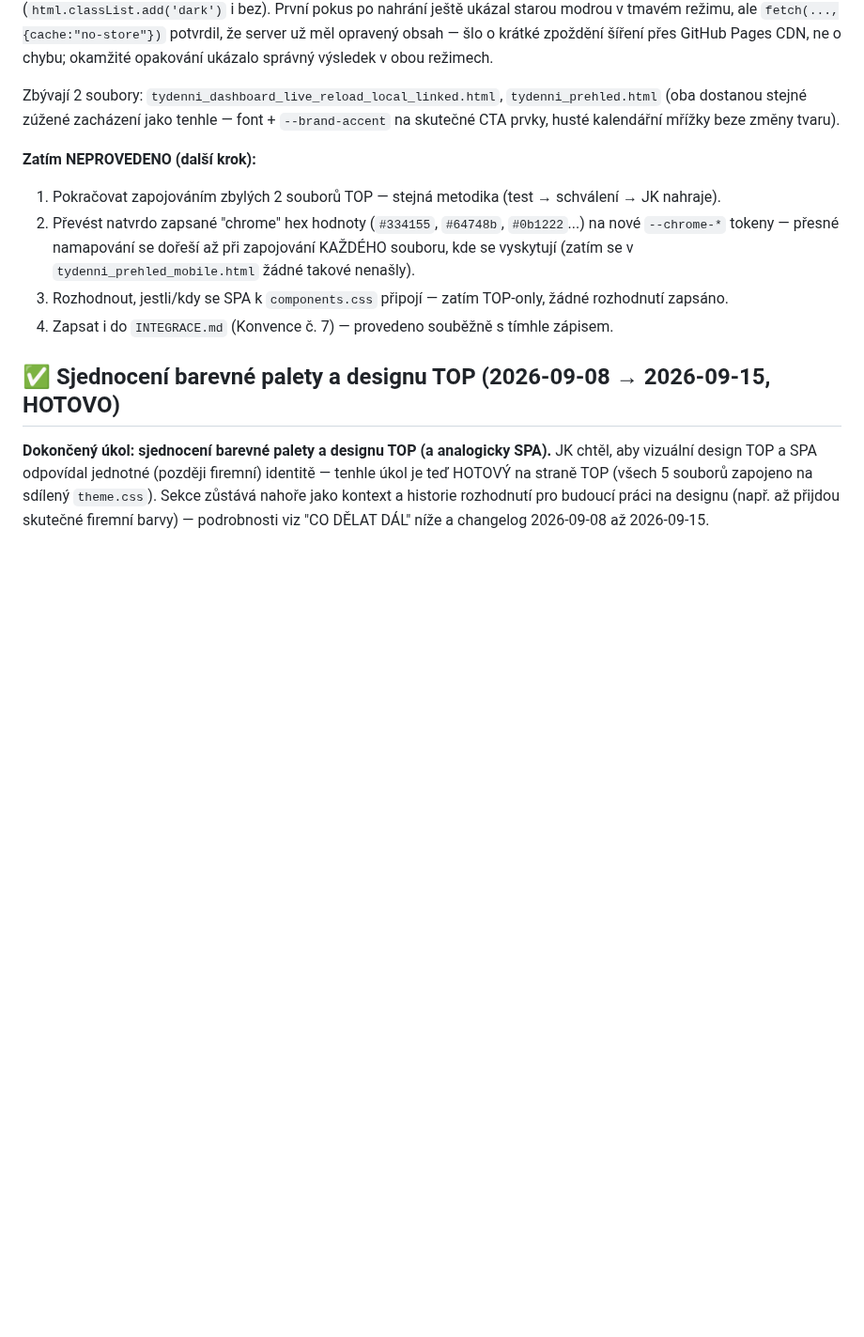
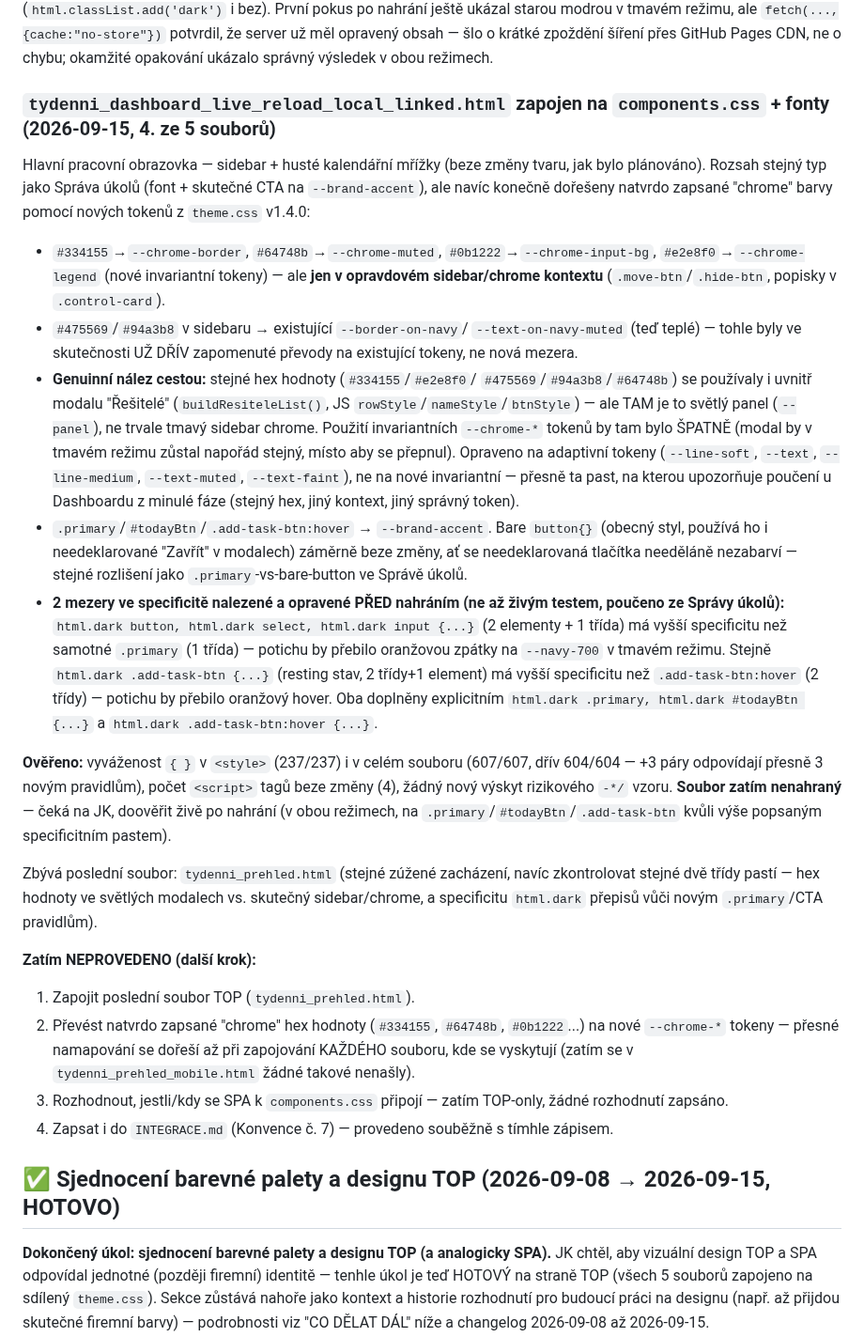
Before and after one commit to Asbeel13/TOP, a Markdown page: CLAUDE.md, the part around the change. Shown at 94% size. Drawn GitHub-style; blank space fills up the shorter version.

Commit message:
Zapsano: dashboard desktop zapojen na components.css + fonty, opraveny 2 specificitni pasti (4/5)
Co-Authored-By: Claude Sonnet 5 <noreply@anthropic.com>

```diff
--- a/CLAUDE.md
+++ b/CLAUDE.md
@@ -218,14 +218,60 @@ potvrdil, že server už měl opravený obsah — šlo o krátké zpoždění
 šíření přes GitHub Pages CDN, ne o chybu; okamžité opakování ukázalo
 správný výsledek v obou režimech.
 
-Zbývají 2 soubory: `tydenni_dashboard_live_reload_local_linked.html`,
-`tydenni_prehled.html` (oba dostanou stejné zúžené zacházení jako
-tenhle — font + `--brand-accent` na skutečné CTA prvky, husté
-kalendářní mřížky beze změny tvaru).
+### `tydenni_dashboard_live_reload_local_linked.html` zapojen na `components.css` + fonty (2026-09-15, 4. ze 5 souborů)
+
+Hlavní pracovní obrazovka — sidebar + husté kalendářní mřížky (beze
+změny tvaru, jak bylo plánováno). Rozsah stejný typ jako Správa úkolů
+(font + skutečné CTA na `--brand-accent`), ale navíc konečně dořešeny
+natvrdo zapsané "chrome" barvy pomocí nových tokenů z `theme.css`
+v1.4.0:
+
+- `#334155`→`--chrome-border`, `#64748b`→`--chrome-muted`,
+  `#0b1222`→`--chrome-input-bg`, `#e2e8f0`→`--chrome-legend` (nové
+  invariantní tokeny) — ale **jen v opravdovém sidebar/chrome
+  kontextu** (`.move-btn`/`.hide-btn`, popisky v `.control-card`).
+- `#475569`/`#94a3b8` v sidebaru → existující `--border-on-navy`/
+  `--text-on-navy-muted` (teď teplé) — tohle byly ve skutečnosti
+  UŽ DŘÍV zapomenuté převody na existující tokeny, ne nová mezera.
+- **Genuinní nález cestou:** stejné hex hodnoty (`#334155`/`#e2e8f0`/
+  `#475569`/`#94a3b8`/`#64748b`) se používaly i uvnitř modalu "Řešitelé"
+  (`buildResiteleList()`, JS `rowStyle`/`nameStyle`/`btnStyle`) — ale
+  TAM je to světlý panel (`--panel`), ne trvale tmavý sidebar chrome.
+  Použití invariantních `--chrome-*` tokenů by tam bylo ŠPATNĚ (modal
+  by v tmavém režimu zůstal napořád stejný, místo aby se přepnul).
+  Opraveno na adaptivní tokeny (`--line-soft`, `--text`, `--line-medium`,
+  `--text-muted`, `--text-faint`), ne na nové invariantní — přesně ta
+  past, na kterou upozorňuje poučení u Dashboardu z minulé fáze
+  (stejný hex, jiný kontext, jiný správný token).
+- `.primary`/`#todayBtn`/`.add-task-btn:hover` → `--brand-accent`.
+  Bare `button{}` (obecný styl, používá ho i needeklarované "Zavřít"
+  v modalech) záměrně beze změny, ať se needeklarovaná tlačítka
+  needěláně nezabarví — stejné rozlišení jako `.primary`-vs-bare-button
+  ve Správě úkolů.
+- **2 mezery ve specificitě nalezené a opravené PŘED nahráním (ne až
+  živým testem, poučeno ze Správy úkolů):** `html.dark button, html.dark
+  select, html.dark input {...}` (2 elementy + 1 třída) má vyšší
+  specificitu než samotné `.primary` (1 třída) — potichu by přebilo
+  oranžovou zpátky na `--navy-700` v tmavém režimu. Stejně
+  `html.dark .add-task-btn {...}` (resting stav, 2 třídy+1 element) má
+  vyšší specificitu než `.add-task-btn:hover` (2 třídy) — potichu by
+  přebilo oranžový hover. Oba doplněny explicitním `html.dark .primary,
+  html.dark #todayBtn {...}` a `html.dark .add-task-btn:hover {...}`.
+
+**Ověřeno:** vyváženost `{ }` v `<style>` (237/237) i v celém souboru
+(607/607, dřív 604/604 — +3 páry odpovídají přesně 3 novým pravidlům),
+počet `<script>` tagů beze změny (4), žádný nový výskyt rizikového
+`-*/` vzoru. **Soubor zatím nenahraný** — čeká na JK, doověřit živě
+po nahrání (v obou režimech, na `.primary`/`#todayBtn`/`.add-task-btn`
+kvůli výše popsaným specificitním pastem).
+
+Zbývá poslední soubor: `tydenni_prehled.html` (stejné zúžené
+zacházení, navíc zkontrolovat stejné dvě třídy pastí — hex hodnoty ve
+světlých modalech vs. skutečný sidebar/chrome, a specificitu
+`html.dark` přepisů vůči novým `.primary`/CTA pravidlům).
 
 **Zatím NEPROVEDENO (další krok):**
-1. Pokračovat zapojováním zbylých 2 souborů TOP — stejná metodika
-   (test → schválení → JK nahraje).
+1. Zapojit poslední soubor TOP (`tydenni_prehled.html`).
 2. Převést natvrdo zapsané "chrome" hex hodnoty (`#334155`, `#64748b`,
    `#0b1222`...) na nové `--chrome-*` tokeny — přesné namapování se
    dořeší až při zapojování KAŽDÉHO souboru, kde se vyskytují (zatím
```
